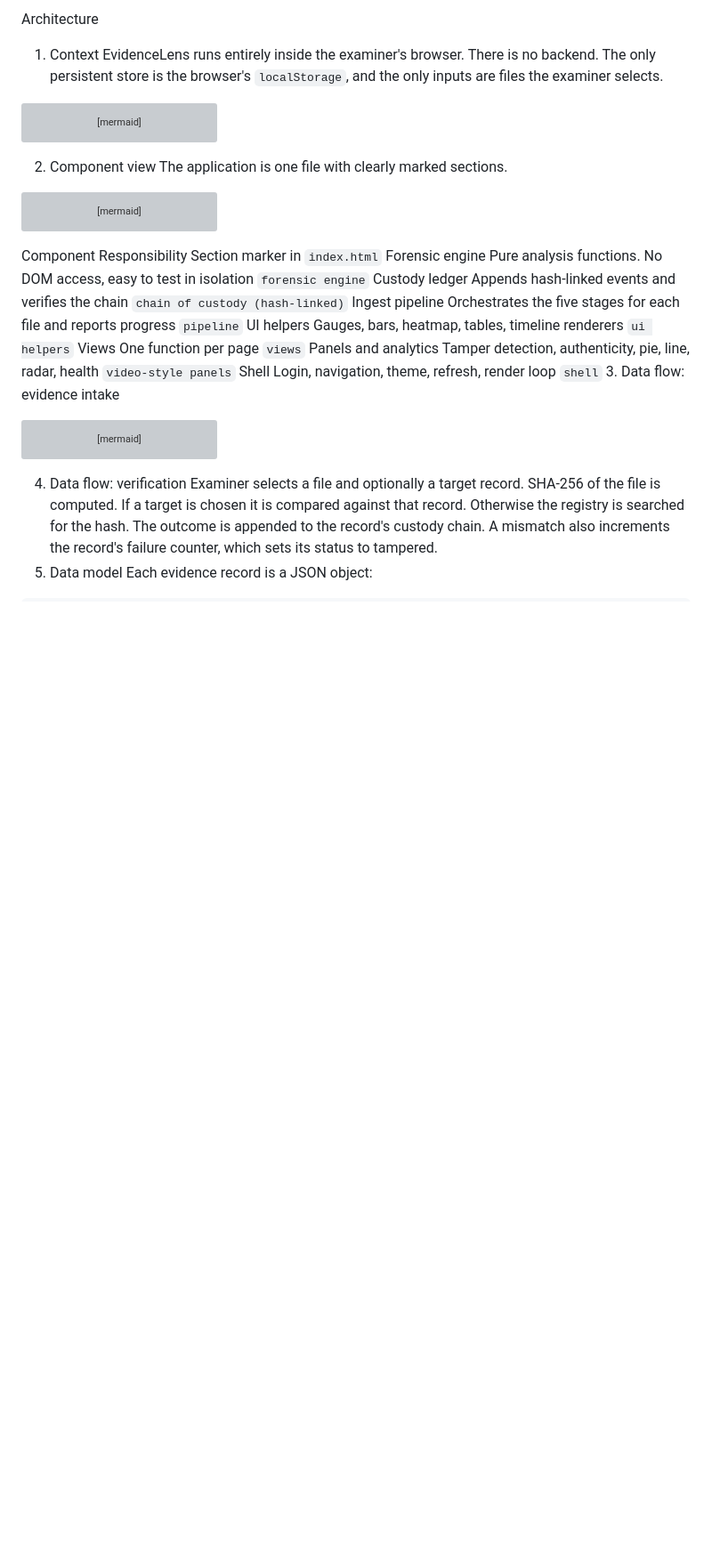
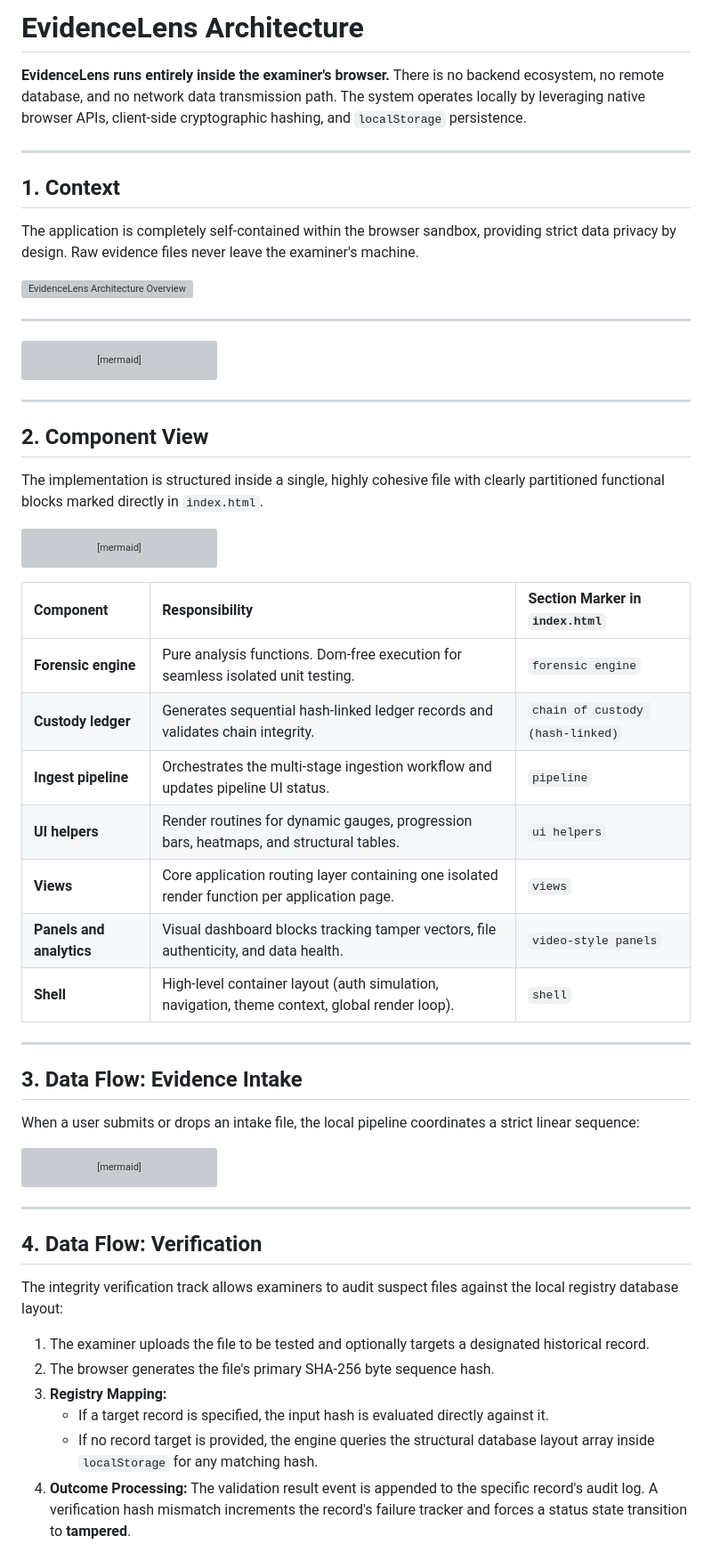
Before and after one commit to vikashkumarjha-in/EvidenceLens, a Markdown page: docs/ARCHITECTURE.md, the part around one of its changes. Shown at 89% size. Rendered like a GitHub page; blank space fills up the shorter version; grey boxes are pictures that could not be loaded.

````diff
--- a/docs/ARCHITECTURE.md
+++ b/docs/ARCHITECTURE.md
@@ -1,6 +1,17 @@
-Architecture
-1. Context
-EvidenceLens runs entirely inside the examiner's browser. There is no backend. The only persistent store is the browser's `localStorage`, and the only inputs are files the examiner selects.
+# EvidenceLens Architecture
+
+**EvidenceLens runs entirely inside the examiner's browser.** There is no backend ecosystem, no remote database, and no network data transmission path. The system operates locally by leveraging native browser APIs, client-side cryptographic hashing, and `localStorage` persistence.
+
+---
+
+## 1. Context
+
+The application is completely self-contained within the browser sandbox, providing strict data privacy by design. Raw evidence files never leave the examiner's machine.
+
+![EvidenceLens Architecture Overview](architecture.png)
+
+---
+
 ```mermaid
 flowchart LR
   E["Examiner"] --> B["Browser tab running index.html"]
@@ -8,8 +19,13 @@ flowchart LR
   B --> S[("localStorage<br/>records, no file bytes")]
   B -. "no network calls" .-> N["Internet"]
 ```
-2. Component view
-The application is one file with clearly marked sections.
+
+---
+
+## 2. Component View
+
+The implementation is structured inside a single, highly cohesive file with clearly partitioned functional blocks marked directly in `index.html`.
+
 ```mermaid
 flowchart TB
   UI["UI shell and views<br/>login, navigation, dashboard, pages"]
@@ -29,15 +45,23 @@ flowchart TB
   LED --> ST
   ST --> UI
 ```
-Component	Responsibility	Section marker in `index.html`
-Forensic engine	Pure analysis functions. No DOM access, easy to test in isolation	`forensic engine`
-Custody ledger	Appends hash-linked events and verifies the chain	`chain of custody (hash-linked)`
-Ingest pipeline	Orchestrates the five stages for each file and reports progress	`pipeline`
-UI helpers	Gauges, bars, heatmap, tables, timeline renderers	`ui helpers`
-Views	One function per page	`views`
-Panels and analytics	Tamper detection, authenticity, pie, line, radar, health	`video-style panels`
-Shell	Login, navigation, theme, refresh, render loop	`shell`
-3. Data flow: evidence intake
+
+| Component | Responsibility | Section Marker in `index.html` |
+| :--- | :--- | :--- |
+| **Forensic engine** | Pure analysis functions. Dom-free execution for seamless isolated unit testing. | `forensic engine` |
+| **Custody ledger** | Generates sequential hash-linked ledger records and validates chain integrity. | `chain of custody (hash-linked)` |
+| **Ingest pipeline** | Orchestrates the multi-stage ingestion workflow and updates pipeline UI status. | `pipeline` |
+| **UI helpers** | Render routines for dynamic gauges, progression bars, heatmaps, and structural tables. | `ui helpers` |
+| **Views** | Core application routing layer containing one isolated render function per application page. | `views` |
+| **Panels and analytics** | Visual dashboard blocks tracking tamper vectors, file authenticity, and data health. | `video-style panels` |
+| **Shell** | High-level container layout (auth simulation, navigation, theme context, global render loop). | `shell` |
+
+---
+
+## 3. Data Flow: Evidence Intake
+
+When a user submits or drops an intake file, the local pipeline coordinates a strict linear sequence:
+
 ```mermaid
 sequenceDiagram
   actor E as Examiner
@@ -55,10 +79,17 @@ sequenceDiagram
   UI->>S: Save record (hash, metadata, results)
   UI-->>E: Panels, heatmap, timeline
 ```
-4. Data flow: verification
-Examiner selects a file and optionally a target record.
-SHA-256 of the file is computed.
-If a target is chosen it is compared against that record. Otherwise the registry is searched for the hash.
-The outcome is appended to the record's custody chain. A mismatch also increments the record's failure counter, which sets its status to tampered.
-5. Data model
-Each evidence record is a JSON object:
+
+---
+
+## 4. Data Flow: Verification
+
+The integrity verification track allows examiners to audit suspect files against the local registry database layout:
+
+1. The examiner uploads the file to be tested and optionally targets a designated historical record.
+2. The browser generates the file's primary SHA-256 byte sequence hash.
+3. **Registry Mapping:**
+   * If a target record is specified, the input hash is evaluated directly against it.
+   * If no record target is provided, the engine queries the structural database layout array inside `localStorage` for any matching hash.
+4. **Outcome Processing:** The validation result event is appended to the specific record's audit log. A verification hash mismatch increments the record's failure tracker and forces a status state transition to **tampered**.
+
````
Also changed, not shown: other parts of docs/ARCHITECTURE.md (+94 -28 lines).
